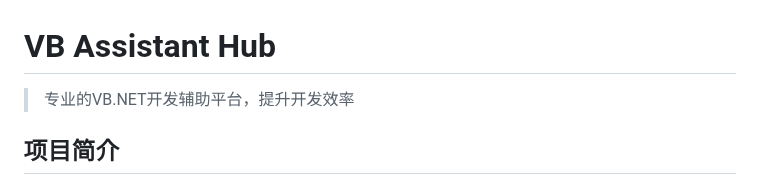
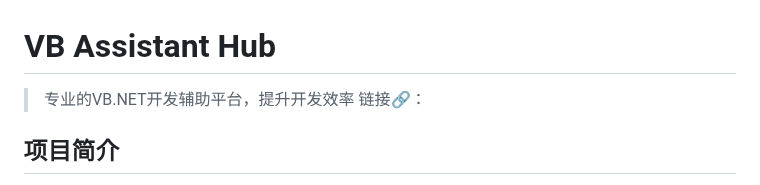
Before and after one commit to Jianan-Huang0609/VB_Assistant, a Markdown page: README.md, the part around the change. GitHub-like rendering.

```diff
--- a/README.md
+++ b/README.md
@@ -1,6 +1,7 @@
 # VB Assistant Hub
 
 > 专业的VB.NET开发辅助平台，提升开发效率
+> 链接🔗：
 
 ## 项目简介
 
```
